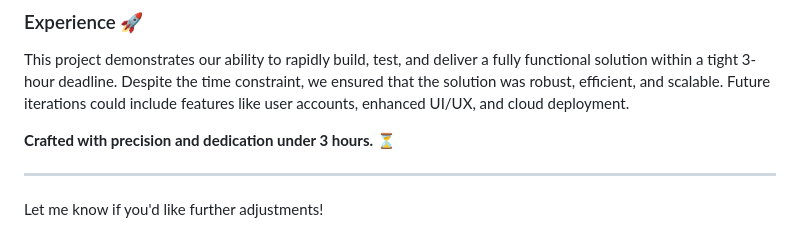
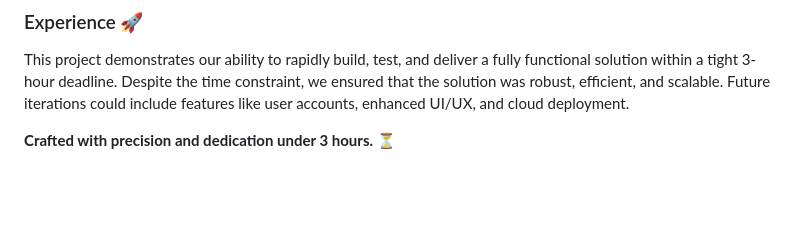
Before and after one commit to Rokzz12/E-Commerce-Infinite-Locus, a Markdown page: README.md, the part around the change. Rendered like a GitHub page; blank space fills up the shorter version.

```diff
--- a/README.md
+++ b/README.md
@@ -69,7 +69,3 @@ The task was to create a system that simulates the core functionalities of an e-
 This project demonstrates our ability to rapidly build, test, and deliver a fully functional solution within a tight 3-hour deadline. Despite the time constraint, we ensured that the solution was robust, efficient, and scalable. Future iterations could include features like user accounts, enhanced UI/UX, and cloud deployment.
 
 **Crafted with precision and dedication under 3 hours.** ⏳
-
----
-
-Let me know if you'd like further adjustments!
```
